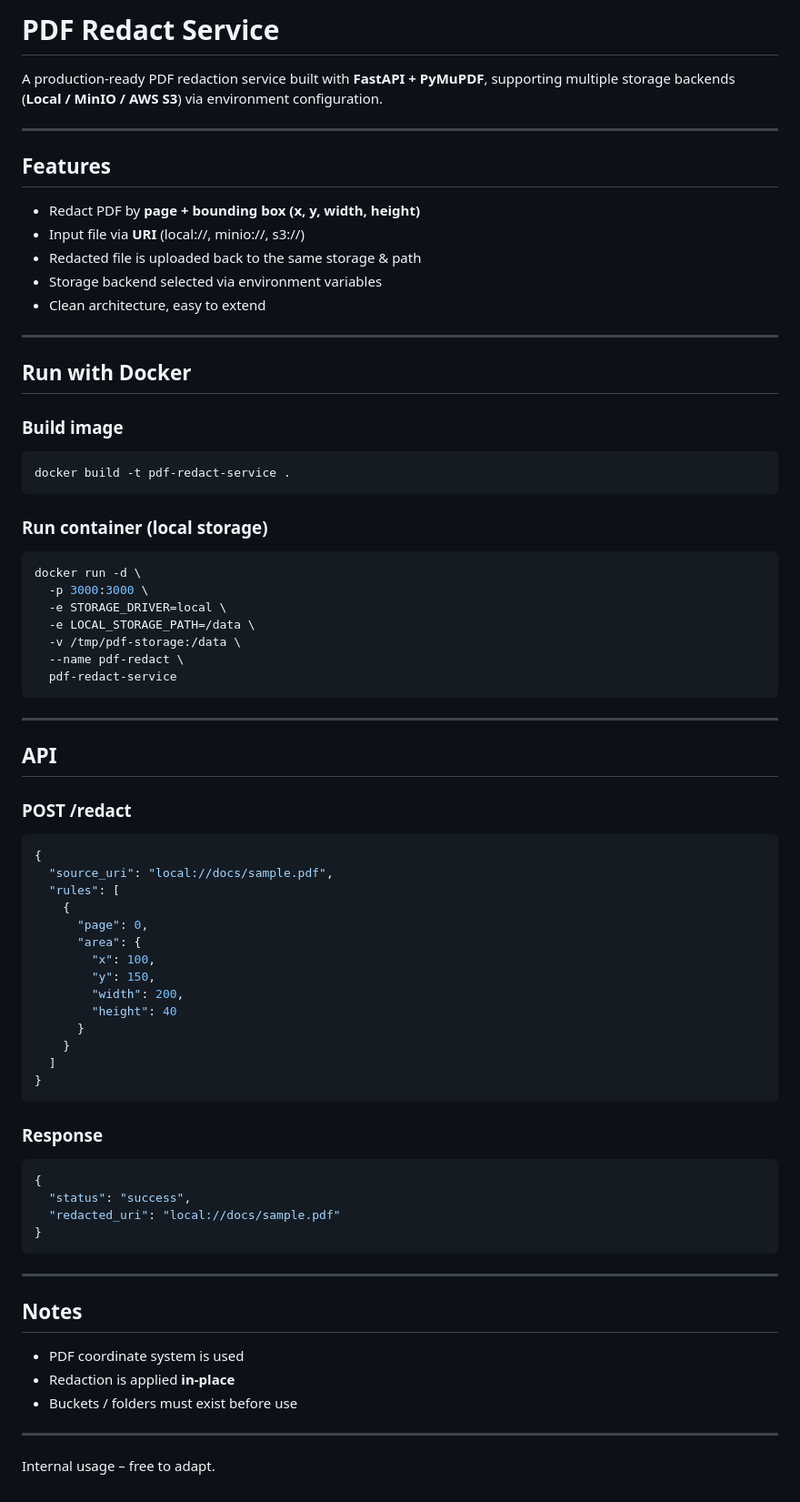
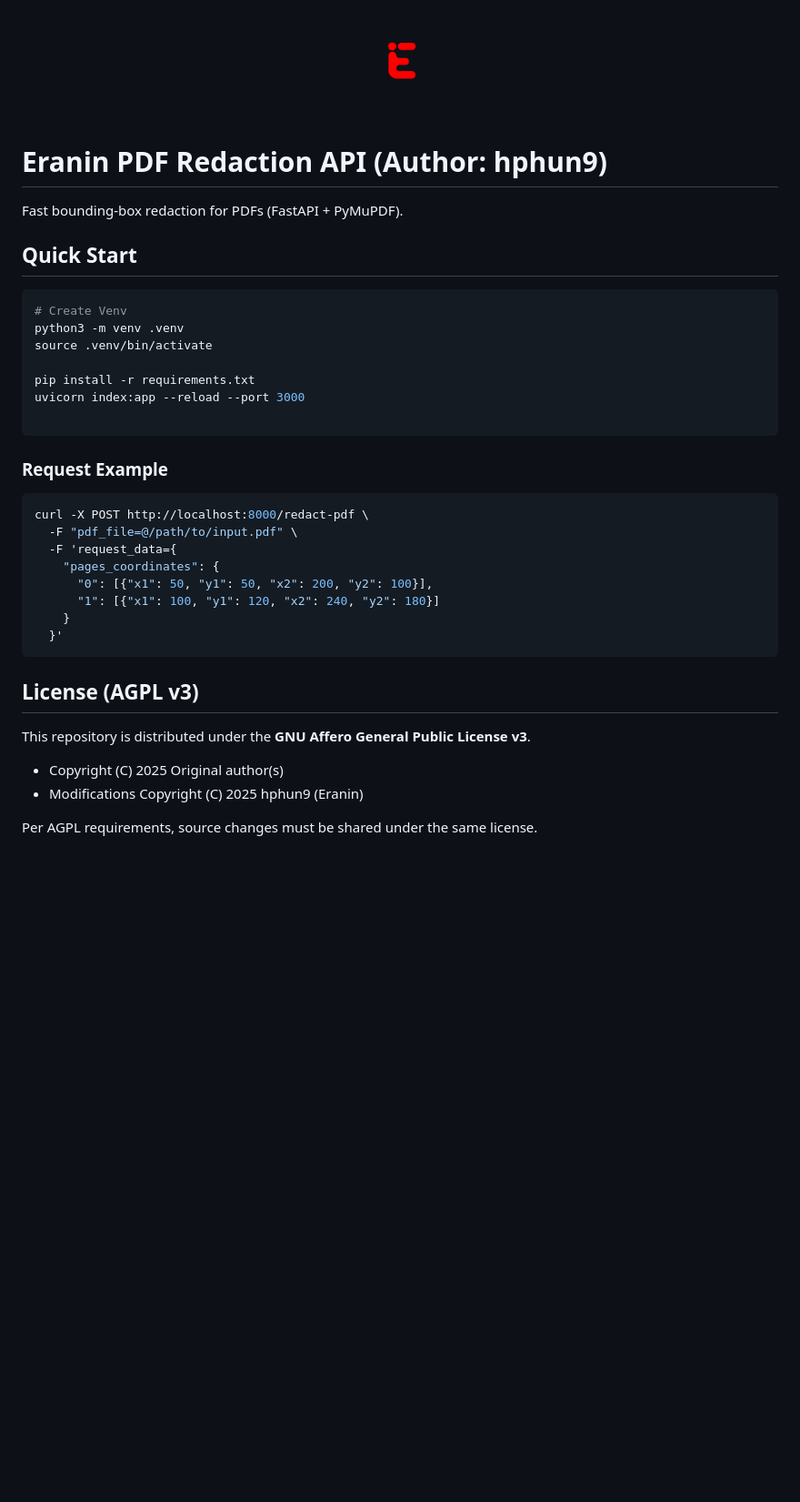
Before and after one commit to eranin/e-pdf-redactor-api, a Markdown page: README.md, the part around the change. Shown: that part at 91% size. Drawn GitHub-style; pictures changed too: logo.png (added); blank space fills up the shorter version.

````diff
--- a/README.md
+++ b/README.md
@@ -1,80 +1,41 @@
-# PDF Redact Service
 
-A production-ready PDF redaction service built with **FastAPI + PyMuPDF**, supporting
-multiple storage backends (**Local / MinIO / AWS S3**) via environment configuration.
+<p align="center">
+  <img src="logo.png" alt="Eranin Logo" width="120"/>
+</p>
 
----
+# Eranin PDF Redaction API (Author: hphun9)
+Fast bounding-box redaction for PDFs (FastAPI + PyMuPDF).
 
-## Features
-
-- Redact PDF by **page + bounding box (x, y, width, height)**
-- Input file via **URI** (local://, minio://, s3://)
-- Redacted file is uploaded back to the same storage & path
-- Storage backend selected via environment variables
-- Clean architecture, easy to extend
-
----
-
-## Run with Docker
-
-### Build image
+## Quick Start
 
 ```bash
-docker build -t pdf-redact-service .
+# Create Venv
+python3 -m venv .venv
+source .venv/bin/activate
+
+pip install -r requirements.txt
+uvicorn index:app --reload --port 3000
+
 ```
 
-### Run container (local storage)
+### Request Example
 
 ```bash
-docker run -d \
-  -p 3000:3000 \
-  -e STORAGE_DRIVER=local \
-  -e LOCAL_STORAGE_PATH=/data \
-  -v /tmp/pdf-storage:/data \
-  --name pdf-redact \
-  pdf-redact-service
+curl -X POST http://localhost:8000/redact-pdf \
+  -F "pdf_file=@/path/to/input.pdf" \
+  -F 'request_data={
+    "pages_coordinates": {
+      "0": [{"x1": 50, "y1": 50, "x2": 200, "y2": 100}],
+      "1": [{"x1": 100, "y1": 120, "x2": 240, "y2": 180}]
+    }
+  }'
 ```
 
----
+## License (AGPL v3)
 
-## API
+This repository is distributed under the **GNU Affero General Public License v3**.
 
-### POST /redact
+- Copyright (C) 2025  Original author(s)
+- Modifications Copyright (C) 2025  hphun9 (Eranin)
 
-```json
-{
-  "source_uri": "local://docs/sample.pdf",
-  "rules": [
-    {
-      "page": 0,
-      "area": {
-        "x": 100,
-        "y": 150,
-        "width": 200,
-        "height": 40
-      }
-    }
-  ]
-}
-```
-
-### Response
-
-```json
-{
-  "status": "success",
-  "redacted_uri": "local://docs/sample.pdf"
-}
-```
-
----
-
-## Notes
-
-- PDF coordinate system is used
-- Redaction is applied **in-place**
-- Buckets / folders must exist before use
-
----
-
-Internal usage – free to adapt.
+Per AGPL requirements, source changes must be shared under the same license.
````
Also changed, not shown: 15 other files.
